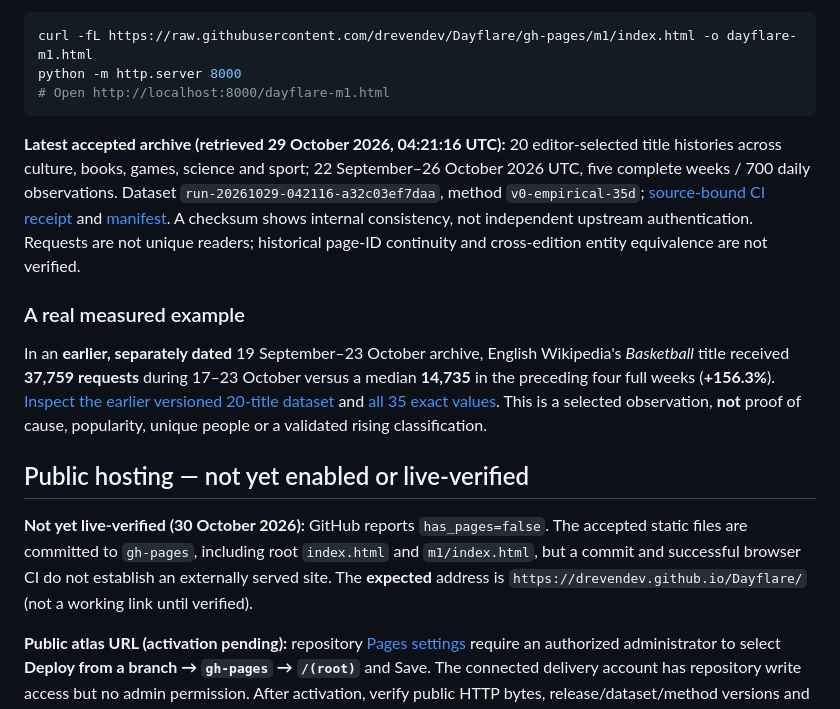
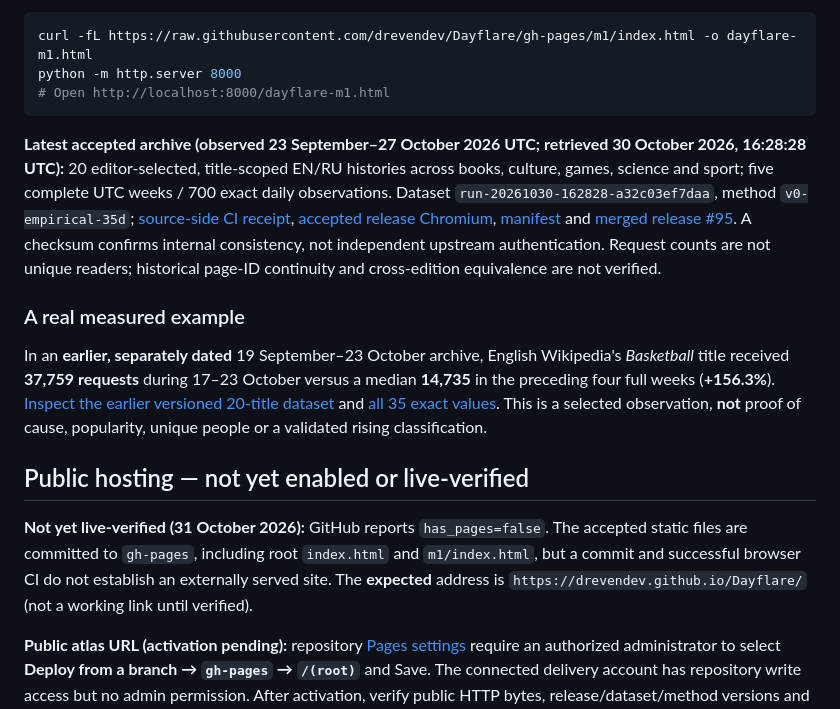
Before and after one commit to drevendev/Dayflare, a Markdown page: README.md, the part around the change. GitHub-like rendering.

Commit message:
docs: align newest measured M1 archive and Pages status

````diff
--- a/README.md
+++ b/README.md
@@ -14,7 +14,9 @@ python -m http.server 8000
 # Open http://localhost:8000/dayflare-m1.html
 ```
 
-**Latest accepted archive (retrieved 29 October 2026, 04:21:16 UTC):** 20 editor-selected title histories across culture, books, games, science and sport; 22 September–26 October 2026 UTC, five complete weeks / 700 daily observations. Dataset `run-20261029-042116-a32c03ef7daa`, method `v0-empirical-35d`; [source-bound CI receipt](https://github.com/drevendev/Dayflare/actions/runs/40817194294) and [manifest](https://github.com/drevendev/Dayflare/blob/gh-pages/m1/release-manifest.json). A checksum shows internal consistency, not independent upstream authentication. Requests are not unique readers; historical page-ID continuity and cross-edition entity equivalence are not verified.
+**Latest accepted archive (observed 23 September–27 October 2026 UTC; retrieved 30 October 2026, 16:28:28 UTC):** 20 editor-selected, title-scoped EN/RU histories across books, culture, games, science and sport; five complete UTC weeks / 700 exact daily observations. Dataset `run-20261030-162828-a32c03ef7daa`, method `v0-empirical-35d`; [source-side CI receipt](https://github.com/drevendev/Dayflare/actions/runs/41090041950), [accepted release Chromium](https://github.com/drevendev/Dayflare/actions/runs/41144978976), [manifest](https://github.com/drevendev/Dayflare/blob/gh-pages/m1/release-manifest.json) and [merged release #95](https://github.com/drevendev/Dayflare/pull/95). A checksum confirms internal consistency, not independent upstream authentication. Request counts are not unique readers; historical page-ID continuity and cross-edition equivalence are not verified.
+
+
 
 ### A real measured example
 
@@ -22,7 +24,7 @@ In an **earlier, separately dated** 19 September–23 October archive, English W
 
 ## Public hosting — not yet enabled or live-verified
 
-**Not yet live-verified (30 October 2026):** GitHub reports `has_pages=false`. The accepted static files are committed to `gh-pages`, including root `index.html` and `m1/index.html`, but a commit and successful browser CI do not establish an externally served site. The **expected** address is `https://drevendev.github.io/Dayflare/` (not a working link until verified).
+**Not yet live-verified (31 October 2026):** GitHub reports `has_pages=false`. The accepted static files are committed to `gh-pages`, including root `index.html` and `m1/index.html`, but a commit and successful browser CI do not establish an externally served site. The **expected** address is `https://drevendev.github.io/Dayflare/` (not a working link until verified).
 
 **Public atlas URL (activation pending):** repository [Pages settings](https://github.com/drevendev/Dayflare/settings/pages) require an authorized administrator to select **Deploy from a branch → `gh-pages` → `/(root)`** and Save. The connected delivery account has repository write access but no admin permission. After activation, verify public HTTP bytes, release/dataset/method versions and actual desktop/mobile/keyboard behavior before labeling the URL live. The current available route is the downloadable HTML above.
 
````
